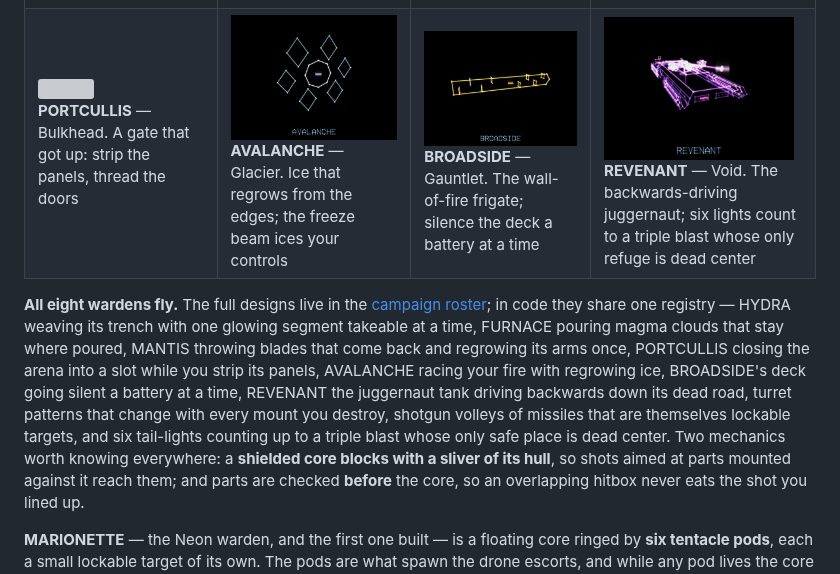
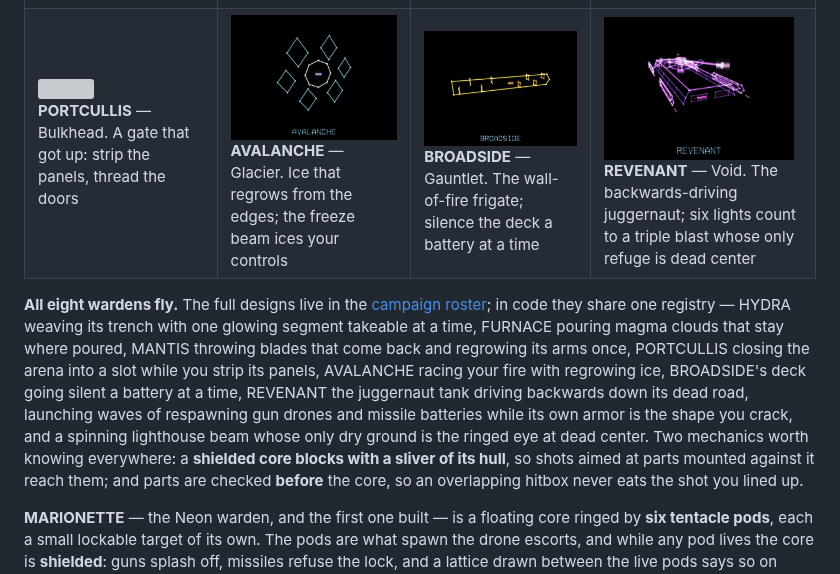
Before and after one commit to cfreder2/VECTRENCH, a Markdown page: docs/BESTIARY.md, the part around the change. Drawn GitHub-style; pictures changed too: docs/assets/revenant.png; grey boxes are pictures that could not be loaded.

```diff
--- a/docs/BESTIARY.md
+++ b/docs/BESTIARY.md
@@ -548,10 +548,10 @@ FURNACE pouring magma clouds that stay where poured, MANTIS throwing blades
 that come back and regrowing its arms once, PORTCULLIS closing the arena
 into a slot while you strip its panels, AVALANCHE racing your fire with
 regrowing ice, BROADSIDE's deck going silent a battery at a time, REVENANT the
-juggernaut tank driving backwards down its dead road, turret patterns that
-change with every mount you destroy, shotgun volleys of missiles that are
-themselves lockable targets, and six tail-lights counting up to a triple
-blast whose only safe place is dead center. Two mechanics worth knowing everywhere: a
+juggernaut tank driving backwards down its dead road, launching waves of
+respawning gun drones and missile batteries while its own armor is the
+shape you crack, and a spinning lighthouse beam whose only dry ground is
+the ringed eye at dead center. Two mechanics worth knowing everywhere: a
 **shielded core blocks with a sliver of its hull**, so shots aimed at parts
 mounted against it reach them; and parts are checked **before** the core, so
 an overlapping hitbox never eats the shot you lined up.
```
Also changed, not shown: docs/CAMPAIGN.md (+15 -32 lines), 3 other files.
